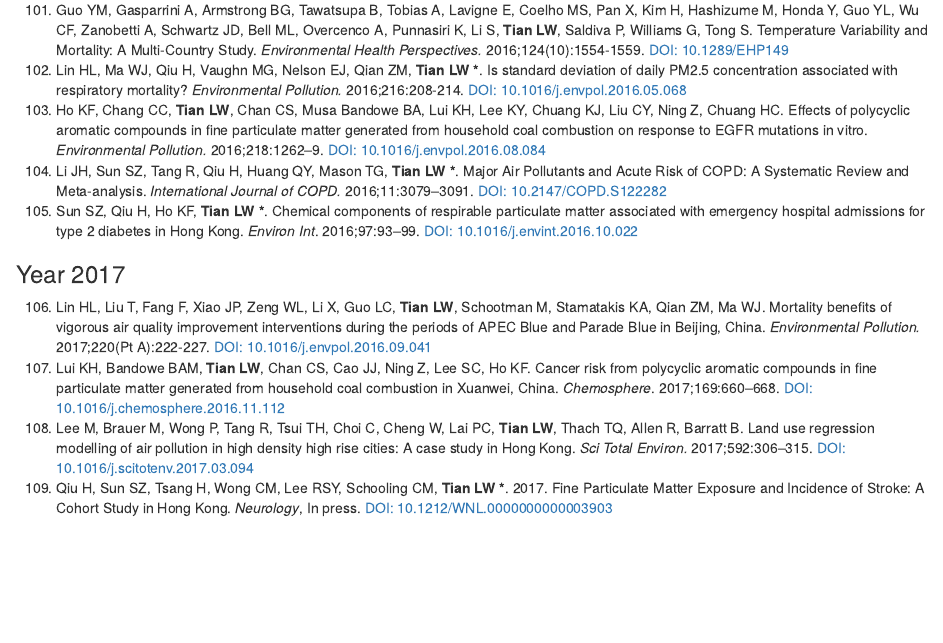
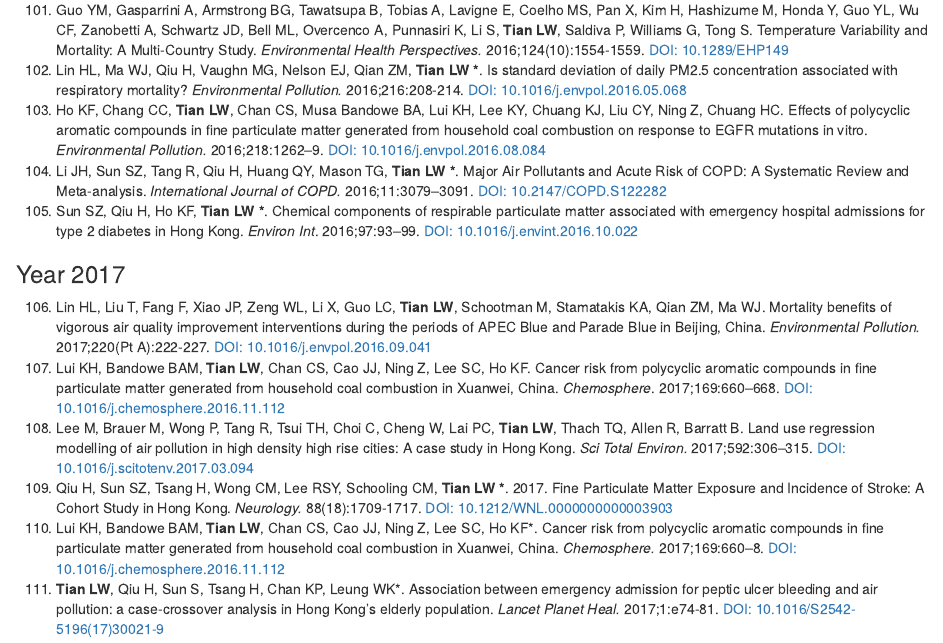
Before and after one commit to linweit/Research, an R Markdown document (index.rmd): the page in a window 1100 px wide, from 5830 px down. The pictures show the output file index.html that the author committed with the source, opened offline.

Commit message:
TianPlanetary

```diff
--- a/index.rmd
+++ b/index.rmd
@@ -180,7 +180,10 @@ A Case-Only Approach in Hong Kong with a Temperate Climate. *International Journ
 106. Lin HL, Liu T, Fang F, Xiao JP, Zeng WL, Li X, Guo LC, **Tian LW**, Schootman M, Stamatakis KA, Qian ZM, Ma WJ. Mortality benefits of vigorous air quality improvement interventions during the periods of APEC Blue and Parade Blue in Beijing, China. *Environmental Pollution.* 2017;220(Pt A):222-227. [DOI: 10.1016/j.envpol.2016.09.041](http://dx.doi.org/10.1016/j.envpol.2016.09.041)
 107. Lui KH, Bandowe BAM, **Tian LW**, Chan CS, Cao JJ, Ning Z, Lee SC, Ho KF. Cancer risk from polycyclic aromatic compounds in fine particulate matter generated from household coal combustion in Xuanwei, China. *Chemosphere*. 2017;169:660–668. [DOI: 10.1016/j.chemosphere.2016.11.112](http://dx.doi.org/10.1016/j.chemosphere.2016.11.112)
 108. Lee M, Brauer M, Wong P, Tang R, Tsui TH, Choi C, Cheng W, Lai PC, **Tian LW**, Thach TQ, Allen R, Barratt B. Land use regression modelling of air pollution in high density high rise cities: A case study in Hong Kong. *Sci Total Environ.* 2017;592:306–315. [DOI: 10.1016/j.scitotenv.2017.03.094](http://dx.doi.org/10.1016/j.scitotenv.2017.03.094)
-109. Qiu H, Sun SZ, Tsang H, Wong CM, Lee RSY, Schooling CM, **Tian LW\ \***. 2017. Fine Particulate Matter Exposure and Incidence of Stroke: A Cohort Study in Hong Kong. *Neurology*, In press. [DOI: 10.1212/WNL.0000000000003903](http://dx.doi.org/10.1212/WNL.0000000000003903)
+109. Qiu H, Sun SZ, Tsang H, Wong CM, Lee RSY, Schooling CM, **Tian LW\ \***. 2017. Fine Particulate Matter Exposure and Incidence of Stroke: A Cohort Study in Hong Kong. *Neurology.* 88(18):1709-1717. [DOI: 10.1212/WNL.0000000000003903](http://dx.doi.org/10.1212/WNL.0000000000003903)
+110. Lui KH, Bandowe BAM, **Tian LW**, Chan CS, Cao JJ, Ning Z, Lee SC, Ho KF\*. Cancer risk from polycyclic aromatic compounds in fine particulate matter generated from household coal combustion in Xuanwei, China. *Chemosphere.* 2017;169:660–8. [DOI: 10.1016/j.chemosphere.2016.11.112](http://dx.doi.org/10.1016/j.chemosphere.2016.11.112)
+111. **Tian LW**, Qiu H, Sun S, Tsang H, Chan KP, Leung WK\*. Association between emergency admission for peptic ulcer bleeding and air pollution: a case-crossover analysis in Hong Kong’s elderly population. *Lancet Planet Heal.* 2017;1:e74-81. [DOI: 10.1016/S2542-5196(17)30021-9](http://dx.doi.org/10.1016/S2542-5196(17)30021-9)
+
 
 
 
```
Also changed, not shown: index.html.
